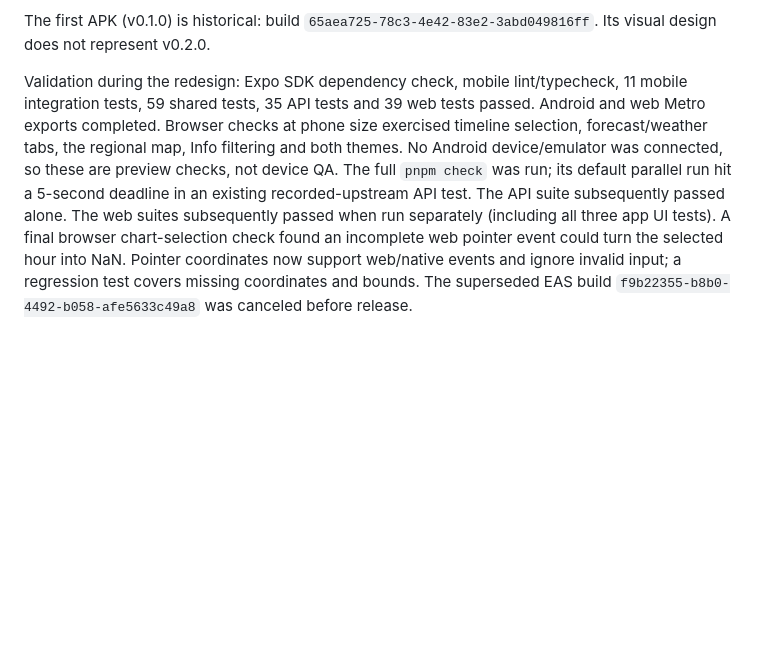
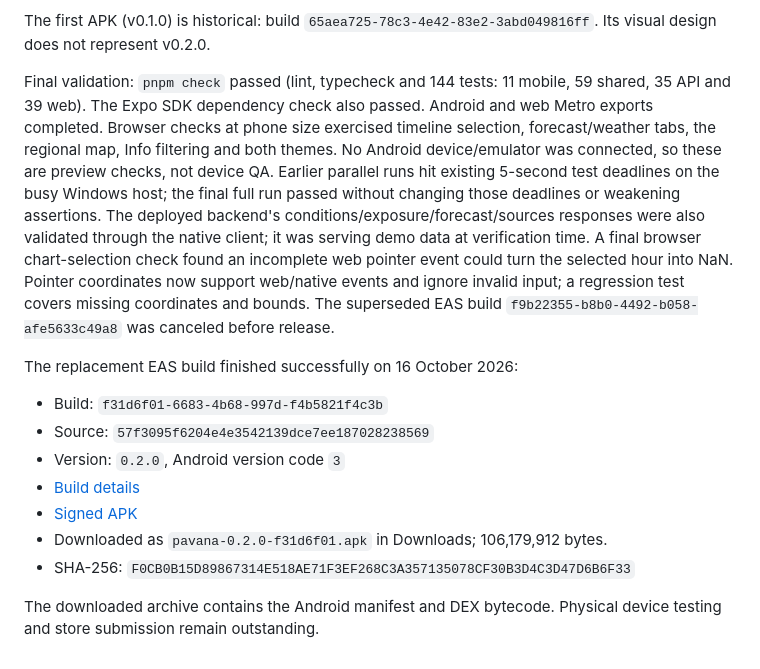
Before and after one commit to myudak/pavana, a Markdown page: docs/mobile-port.md, the part around the change. GitHub-like rendering; blank space fills up the shorter version.

Commit message:
docs: record verified Expo redesign APK and checks

```diff
--- a/docs/mobile-port.md
+++ b/docs/mobile-port.md
@@ -33,15 +33,29 @@ identity are retained. Version code is incremented for installing over v0.1.0.
 The first APK (v0.1.0) is historical: build `65aea725-78c3-4e42-83e2-3abd049816ff`.
 Its visual design does not represent v0.2.0.
 
-Validation during the redesign: Expo SDK dependency check, mobile lint/typecheck,
-11 mobile integration tests, 59 shared tests, 35 API tests and 39 web tests passed. Android and
+Final validation: `pnpm check` passed (lint, typecheck and 144 tests: 11 mobile,
+59 shared, 35 API and 39 web). The Expo SDK dependency check also passed. Android and
 web Metro exports completed. Browser checks at phone size exercised timeline
 selection, forecast/weather tabs, the regional map, Info filtering and both themes.
 No Android device/emulator was connected, so these are preview checks, not device QA.
-The full `pnpm check` was run; its default parallel run hit a 5-second deadline in
-an existing recorded-upstream API test. The API suite subsequently passed alone.
-The web suites subsequently passed when run separately (including all three app UI tests).
+Earlier parallel runs hit existing 5-second test deadlines on the busy Windows host;
+the final full run passed without changing those deadlines or weakening assertions.
+The deployed backend's conditions/exposure/forecast/sources responses were also
+validated through the native client; it was serving demo data at verification time.
 A final browser chart-selection check found an incomplete web pointer event could
 turn the selected hour into NaN. Pointer coordinates now support web/native events
 and ignore invalid input; a regression test covers missing coordinates and bounds.
 The superseded EAS build `f9b22355-b8b0-4492-b058-afe5633c49a8` was canceled before release.
+
+The replacement EAS build finished successfully on 16 October 2026:
+
+- Build: `f31d6f01-6683-4b68-997d-f4b5821f4c3b`
+- Source: `57f3095f6204e4e3542139dce7ee187028238569`
+- Version: `0.2.0`, Android version code `3`
+- [Build details](https://expo.dev/accounts/myudak/projects/pavana/builds/f31d6f01-6683-4b68-997d-f4b5821f4c3b)
+- [Signed APK](https://expo.dev/artifacts/eas/2YQyblT1SPMHr2uk6BcFWX_JyOqtkBdNEDbXcmgx8Ho.apk)
+- Downloaded as `pavana-0.2.0-f31d6f01.apk` in Downloads; 106,179,912 bytes.
+- SHA-256: `F0CB0B15D89867314E518AE71F3EF268C3A357135078CF30B3D4C3D47D6B6F33`
+
+The downloaded archive contains the Android manifest and DEX bytecode. Physical
+device testing and store submission remain outstanding.
```
